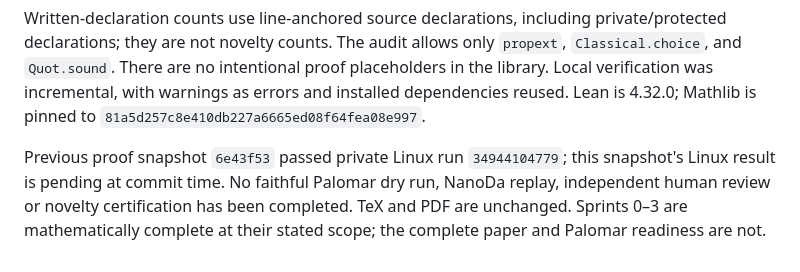
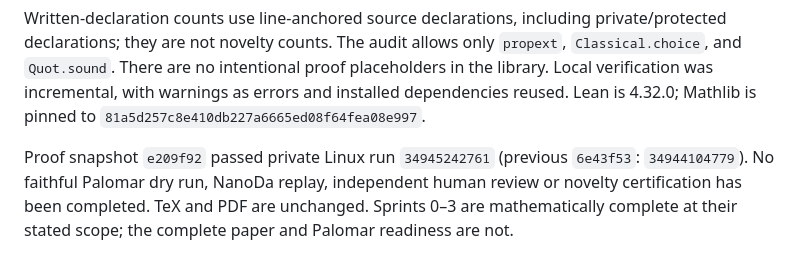
Before and after one commit to carlok/curve-symmetry-lean, a Markdown page: STATUS.md, the part around the change. GitHub-like rendering.

Commit message:
Record passing CI for G07b-2c snapshot e209f92 [skip ci]
Co-Authored-By: Claude Opus 5 <noreply@anthropic.com>

```diff
--- a/STATUS.md
+++ b/STATUS.md
@@ -71,8 +71,8 @@ proof placeholders in the library. Local verification was incremental, with
 warnings as errors and installed dependencies reused. Lean is 4.32.0; Mathlib
 is pinned to `81a5d257c8e410db227a6665ed08f64fea08e997`.
 
-Previous proof snapshot `6e43f53` passed private Linux run `34944104779`;
-this snapshot's Linux result is pending at commit time. No faithful Palomar dry run, NanoDa
+Proof snapshot `e209f92` passed private Linux run `34945242761`
+(previous `6e43f53`: `34944104779`). No faithful Palomar dry run, NanoDa
 replay, independent human review or novelty certification has been completed.
 TeX and PDF are unchanged. Sprints 0–3 are mathematically complete at their
 stated scope; the complete paper and Palomar readiness are not.
```
Also changed, not shown: ONBOARDING.md (+1 -1 lines).
